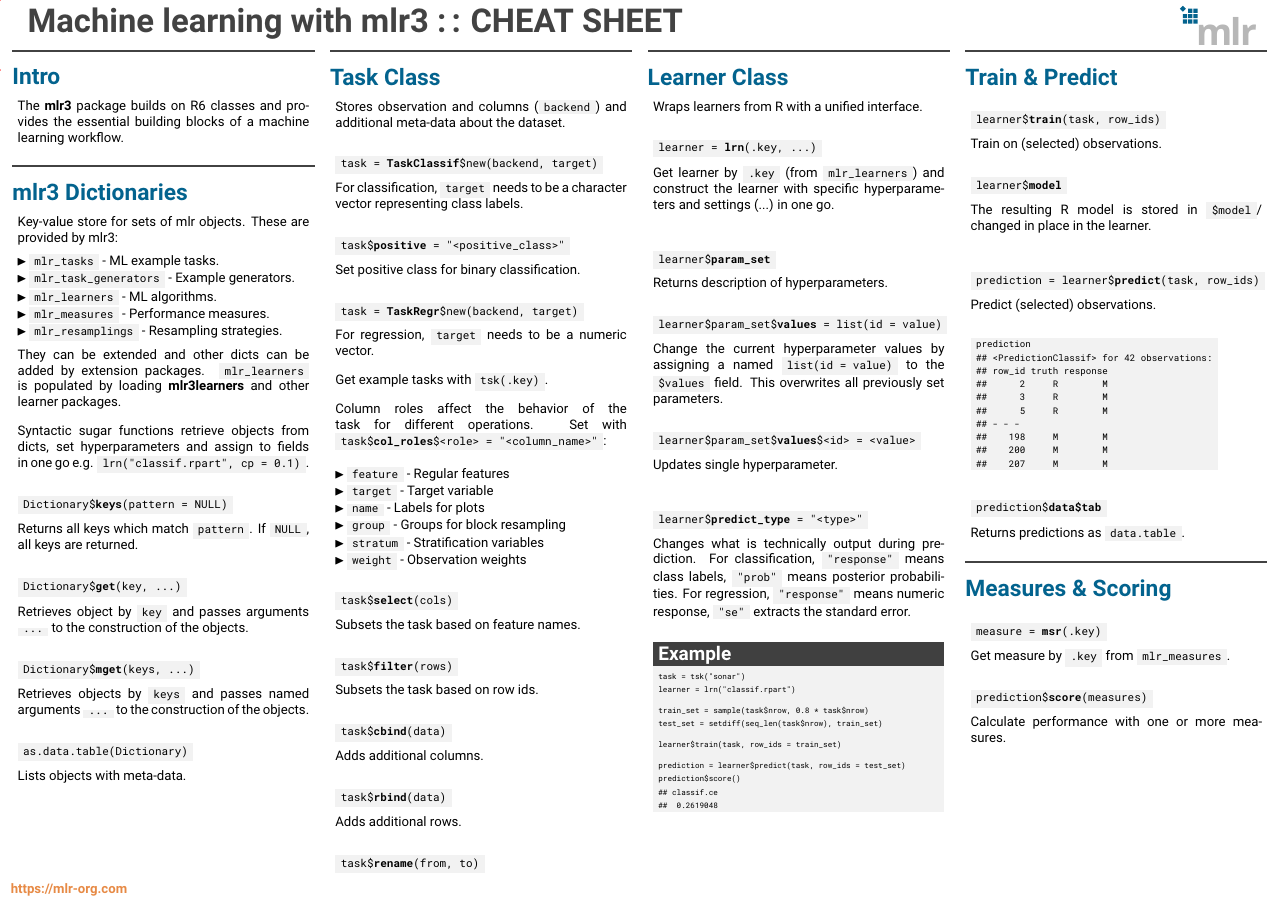
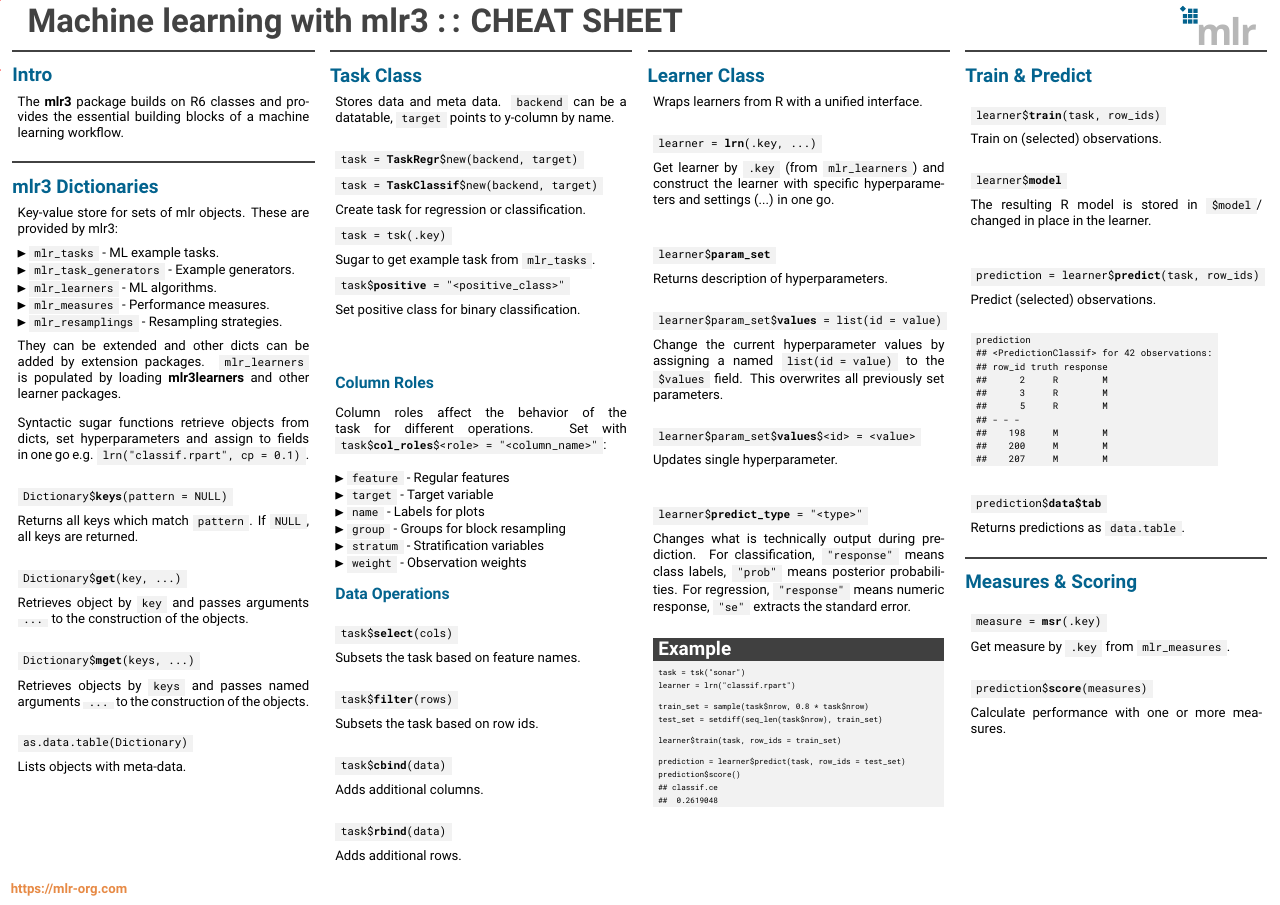
Before and after one commit to mlr-org/mlr3cheatsheets, a LaTeX poster (mlr3/mlr3cheatsheet.tex, which reads mlr3/beamerthememlr.sty): page 1 of 2. Compiled offline with pdfLaTeX.

Commit message:
mlr3shett sheet

```diff
--- a/mlr3/beamerthememlr.sty
+++ b/mlr3/beamerthememlr.sty
@@ -38,7 +38,7 @@
 	\begin{actionenv}#2%
 		\color{mlrgray}\rule{\textwidth}{5pt}
 		\vspace{-20pt}
-		\def\insertblocktitle{\color{mlrblue}\LARGE\raggedright#1}%
+		\def\insertblocktitle{\color{mlrblue}\Large\raggedright#1}%
 		\par%
 		\usebeamertemplate{block begin}\leftskip=14pt\rightskip=14pt\vspace{3pt}}
 	{\usebeamertemplate{block end}
--- a/mlr3/mlr3cheatsheet.tex
+++ b/mlr3/mlr3cheatsheet.tex
@@ -70,6 +70,7 @@
 	tcbox raise base}
 
 \newcommand{\codeinline}[1]{\begin{codeboxinline}#1\end{codeboxinline}}
+\newcommand{\sectionheading}[1]{{\color{mlrblue}\large\raggedright\textbf{#1}}\vspace{1em}}
 \newcommand{\monospace}[1]{\multido{}{#1}{\space}}
 
 \begin{document}
@@ -133,28 +134,31 @@
 				\begin{minipage}{.98\textwidth}
 					\parbox[t][\columnheight]{\textwidth}{
 						\begin{myblock}{Task Class}
-							Stores observation and columns (\codeinline{backend}) and additional
-							meta-data about the dataset.
+							Stores data and meta data. \codeinline{backend} can be a datatable,
+                            \codeinline{target} points to y-column by name.
 							\\
+							\begin{codebox}
+								task = \textbf{TaskRegr}\$new(backend, target)
+							\end{codebox}
 							\begin{codebox}
 								task = \textbf{TaskClassif}\$new(backend, target)
 							\end{codebox}
-							For classification, \codeinline{target} needs to be a character vector representing class labels.
-							\\
+                            Create task for regression or classification.
+							\begin{codebox}
+                                task = tsk(.key)
+							\end{codebox}
+                            Sugar to get example task from \codeinline{mlr\_tasks}.
 							\begin{codebox}
 								task\$\textbf{positive} = "<positive\_class>"
 							\end{codebox}
 							Set positive class for binary classification.
 							\\
-							\begin{codebox}
-								task = \textbf{TaskRegr}\$new(backend, target)
-							\end{codebox}
-							For regression, \codeinline{target} needs to be a numeric vector.
 							\vspace{1em}
 							\\
-	                        Get example tasks with \codeinline{tsk(.key)}.
 							\vspace{1em}
 							\\
+                            \sectionheading{Column Roles}
+                            \\
 							Column roles affect the behavior of the task for different operations. Set with \codeinline{task\$\textbf{col\_roles}\$<role> = "<column\_name>"}:
 							\\
 							\begin{itemize}
@@ -166,7 +170,8 @@
 								\item \codeinline{weight} - Observation weights
 							\end{itemize}
 							\vspace{1em}
-							\begin{codebox}
+                            \sectionheading{Data Operations}
+                            \begin{codebox}
 								task\$\textbf{select}(cols)
 							\end{codebox}
 							Subsets the task based on feature names.
```
